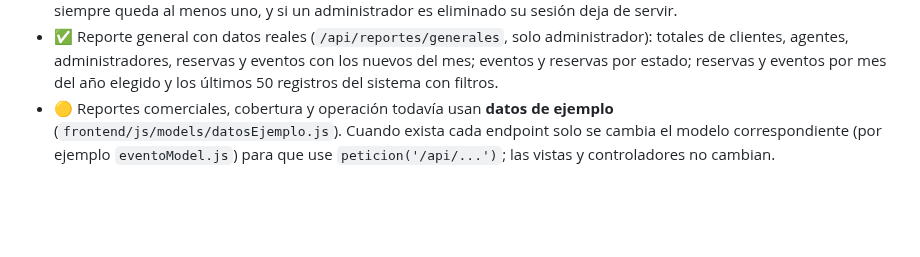
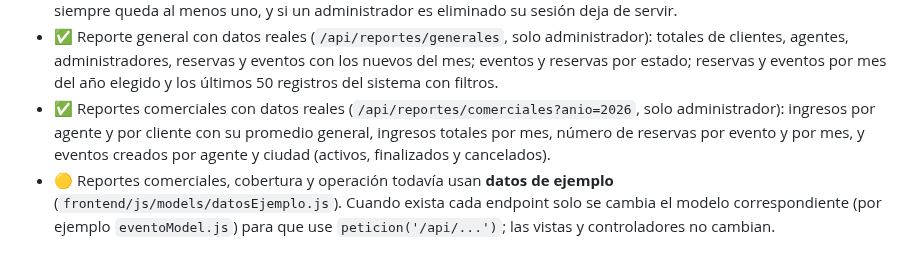
Before and after one commit to sergix4/EventNova, a Markdown page: README.md, the part around the change. GitHub-like rendering; blank space fills up the shorter version.

Commit message:
docs(readme): reportes comerciales con datos reales

```diff
--- a/README.md
+++ b/README.md
@@ -182,6 +182,7 @@ el mismo servidor entrega las páginas HTML y responde la API.
 - ✅ Gestión de clientes y agentes (`pages/admin/usuarios.html`, solo administrador): pestañas con buscador, paginación, Ver, Editar (persona, teléfonos, país → departamento → ciudad y datos del rol) y Eliminar con confirmación y aviso cuando tiene reservas o eventos.
 - ✅ CRUD de administradores (pestaña «Administradores» en `pages/admin/usuarios.html`): solo un administrador con sesión registra a otro (persona, contraseña, salario y horario); un administrador no puede eliminarse a sí mismo, siempre queda al menos uno, y si un administrador es eliminado su sesión deja de servir.
 - ✅ Reporte general con datos reales (`/api/reportes/generales`, solo administrador): totales de clientes, agentes, administradores, reservas y eventos con los nuevos del mes; eventos y reservas por estado; reservas y eventos por mes del año elegido y los últimos 50 registros del sistema con filtros.
+- ✅ Reportes comerciales con datos reales (`/api/reportes/comerciales?anio=2026`, solo administrador): ingresos por agente y por cliente con su promedio general, ingresos totales por mes, número de reservas por evento y por mes, y eventos creados por agente y ciudad (activos, finalizados y cancelados).
 - 🟡 Reportes comerciales, cobertura y operación todavía usan **datos de ejemplo** (`frontend/js/models/datosEjemplo.js`).
   Cuando exista cada endpoint solo se cambia el modelo correspondiente
   (por ejemplo `eventoModel.js`) para que use `peticion('/api/...')`; las vistas y
```
